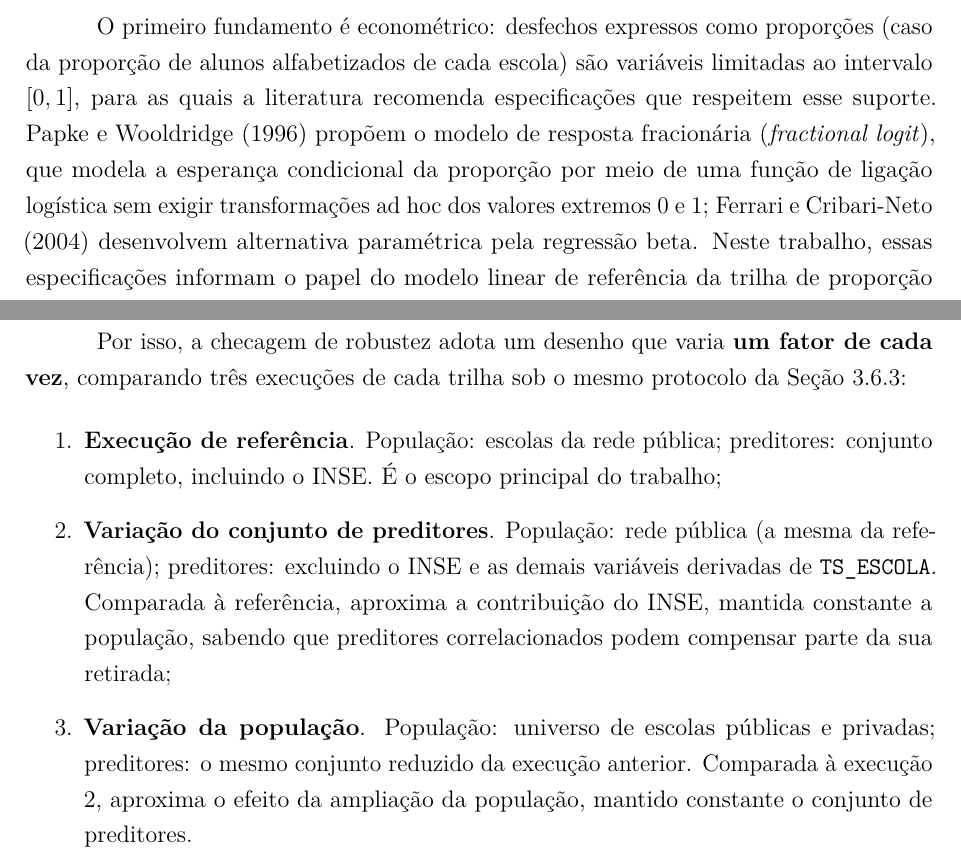
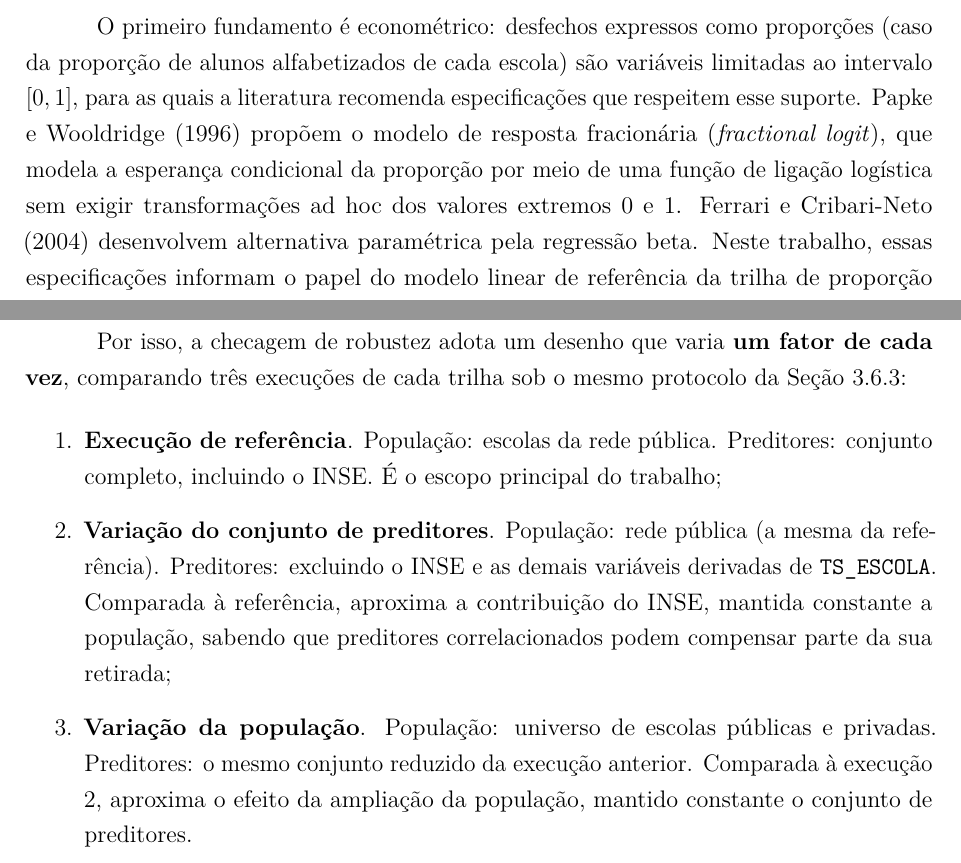
Before and after one commit to NercinoN21/tcc-alfabetizacao-saeb-ml, a LaTeX thesis (monografia/projeto.tex, which reads monografia/capitulos/principal.tex): two parts of pages 22 and 41 of 51, joined at a grey line, cut so that both start at the same text. Compiled offline with pdfLaTeX.

Commit message:
style(monografia): revisa a pontuação

```diff
--- a/monografia/capitulos/principal.tex
+++ b/monografia/capitulos/principal.tex
@@ -771,7 +771,7 @@ recomenda especificações que respeitem esse suporte.
 \citeonline{papke1996fractional} propõem o modelo de resposta fracionária
 (\textit{fractional logit}), que modela a esperança condicional da
 proporção por meio de uma função de ligação logística sem exigir
-transformações ad hoc dos valores extremos 0 e 1;
+transformações ad hoc dos valores extremos 0 e 1.
 \citeonline{ferrari2004beta} desenvolvem alternativa paramétrica pela
 regressão beta. Neste trabalho, essas especificações informam o papel do
 modelo linear de referência da trilha de proporção
@@ -1704,16 +1704,16 @@ protocolo da Seção~\ref{sec:protocolo}:
 
 \begin{enumerate}
     \item \textbf{Execução de referência}. População: escolas da rede
-    pública; preditores: conjunto completo, incluindo o INSE. É o escopo
+    pública. Preditores: conjunto completo, incluindo o INSE. É o escopo
     principal do trabalho;
     \item \textbf{Variação do conjunto de preditores}. População: rede
-    pública (a mesma da referência); preditores: excluindo o INSE e as
+    pública (a mesma da referência). Preditores: excluindo o INSE e as
     demais variáveis derivadas de \texttt{TS\_ESCOLA}. Comparada à
     referência, aproxima a contribuição do INSE, mantida constante a
     população, sabendo que preditores correlacionados podem compensar parte
     da sua retirada;
     \item \textbf{Variação da população}. População: universo de escolas
-    públicas e privadas; preditores: o mesmo conjunto reduzido da execução
+    públicas e privadas. Preditores: o mesmo conjunto reduzido da execução
     anterior. Comparada à execução 2, aproxima o efeito da ampliação da
     população, mantido constante o conjunto de preditores.
 \end{enumerate}
```
Also changed, not shown: monografia/capitulos/principal.tex (4 more changed lines).
